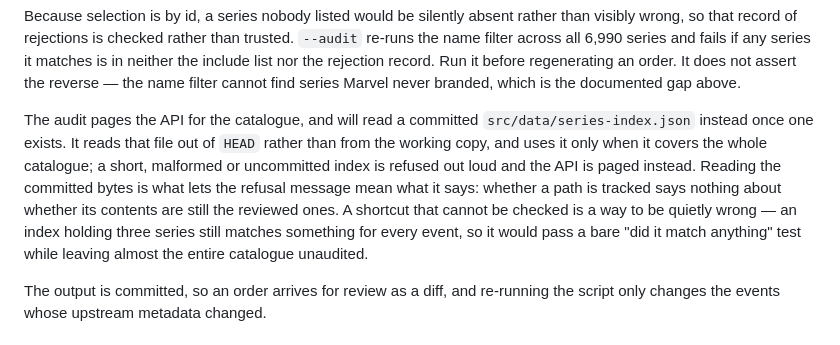
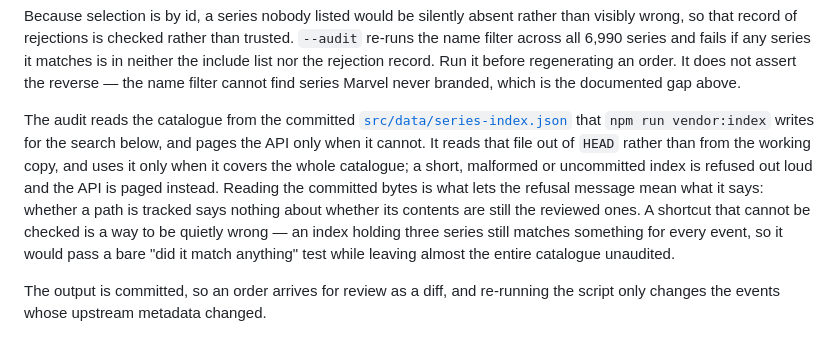
Before and after one commit to raymond-nassar/marvel-reading-tracker, a Markdown page: README.md, the part around the change. GitHub-like rendering.

Commit message:
Say that the audit reads the series index, not that it will
The merge that brought PR #4 in also made this paragraph false. It
described `src/data/series-index.json` as a file the audit "will read
once one exists", written when it did not; the merge added it, so the
shortcut is now the normal path and the API is the fallback.

Verified after the merge rather than assumed: the audit reports

  6990 series from src/data/series-index.json at HEAD

with 16 / 46 / 44 / 27 / 22 matched and 0 unaccounted, which is the
first time the committed-index path has run under real conditions
rather than a staged rehearsal.

Also links the file and names `npm run vendor:index` as what writes
it, since that is PR #4's script and the section describing it is now
directly below.

Co-authored-by: Copilot App <223556219+Copilot@users.noreply.github.com>

```diff
--- a/README.md
+++ b/README.md
@@ -133,14 +133,15 @@ filter across all 6,990 series and fails if any series it matches is in neither
 nor the rejection record. Run it before regenerating an order. It does not assert the reverse —
 the name filter cannot find series Marvel never branded, which is the documented gap above.
 
-The audit pages the API for the catalogue, and will read a committed `src/data/series-index.json`
-instead once one exists. It reads that file out of `HEAD` rather than from the working copy, and
-uses it only when it covers the whole catalogue; a short, malformed or uncommitted index is refused
-out loud and the API is paged instead. Reading the committed bytes is what lets the refusal message
-mean what it says: whether a path is tracked says nothing about whether its contents are still the
-reviewed ones. A shortcut that cannot be checked is a way to be quietly wrong — an index holding
-three series still matches something for every event, so it would pass a bare "did it match
-anything" test while leaving almost the entire catalogue unaudited.
+The audit reads the catalogue from the committed
+[`src/data/series-index.json`](src/data/series-index.json) that `npm run vendor:index` writes for
+the search below, and pages the API only when it cannot. It reads that file out of `HEAD` rather
+than from the working copy, and uses it only when it covers the whole catalogue; a short, malformed
+or uncommitted index is refused out loud and the API is paged instead. Reading the committed bytes
+is what lets the refusal message mean what it says: whether a path is tracked says nothing about
+whether its contents are still the reviewed ones. A shortcut that cannot be checked is a way to be
+quietly wrong — an index holding three series still matches something for every event, so it would
+pass a bare "did it match anything" test while leaving almost the entire catalogue unaudited.
 
 The output is committed, so an order arrives for review as a diff, and re-running the script
 only changes the events whose upstream metadata changed.
```
